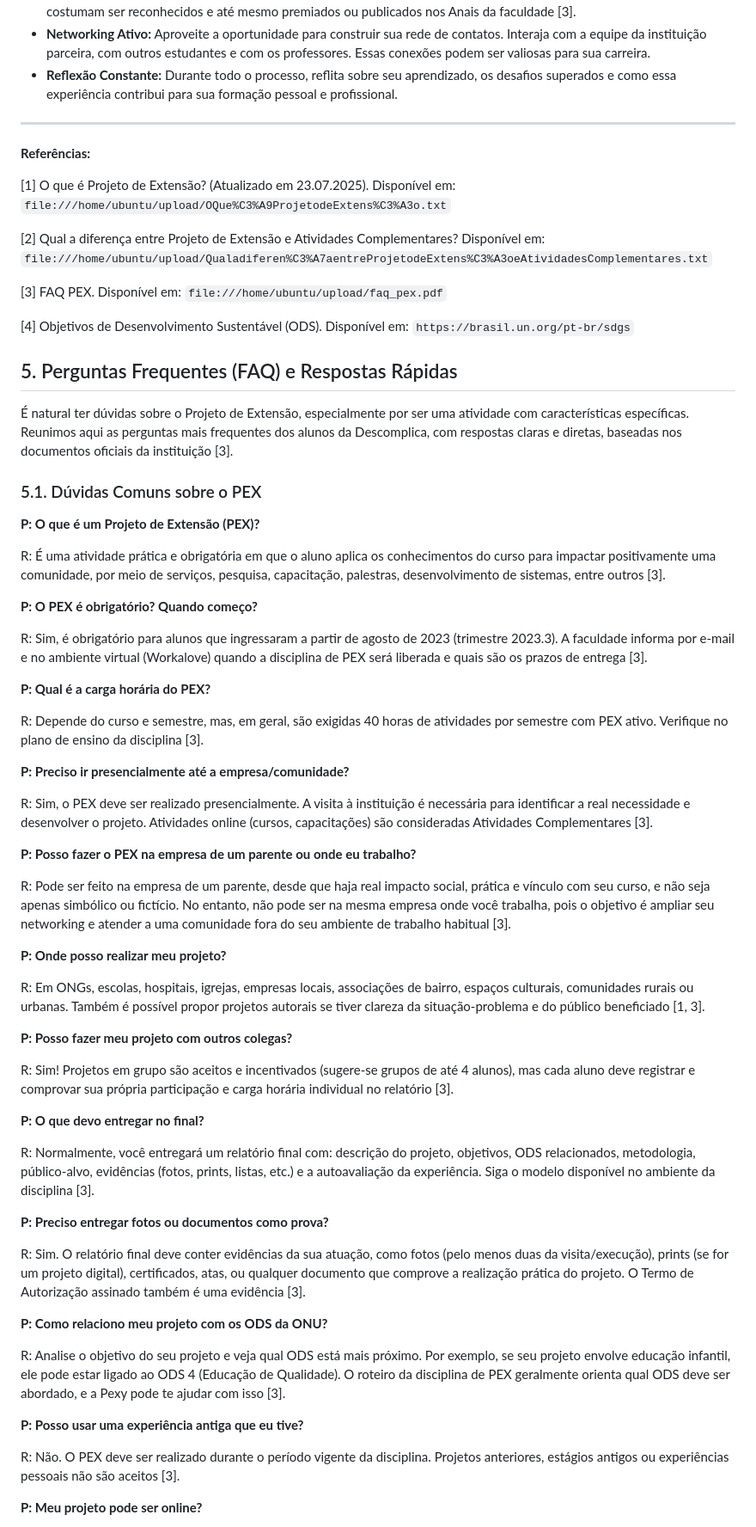
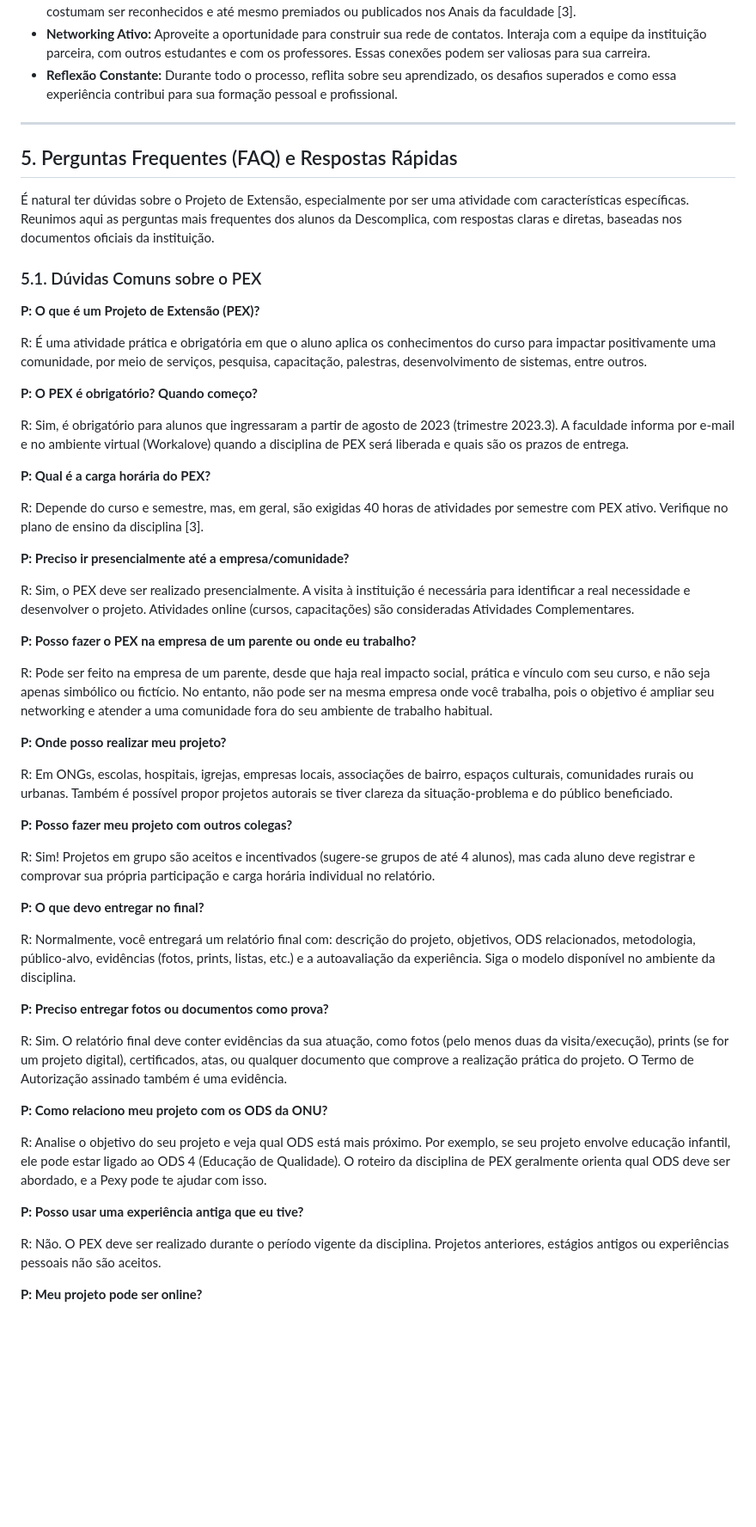
Before and after one commit to CarlosHOliver/pex-guiadefinitivo, a Markdown page: README.md, the part around the change printed below. Shown: that part at 86% size. GitHub-like rendering; blank space fills up the shorter version.

```diff
--- a/README.md
+++ b/README.md
@@ -328,33 +292,19 @@ Para que seu Projeto de Extensão não seja apenas mais uma obrigação cumprida
 
 ---
 
-**Referências:**
-
-[1] O que é Projeto de Extensão? (Atualizado em 23.07.2025). Disponível em: `file:///home/ubuntu/upload/OQue%C3%A9ProjetodeExtens%C3%A3o.txt`
-
-[2] Qual a diferença entre Projeto de Extensão e Atividades Complementares? Disponível em: `file:///home/ubuntu/upload/Qualadiferen%C3%A7aentreProjetodeExtens%C3%A3oeAtividadesComplementares.txt`
-
-[3] FAQ PEX. Disponível em: `file:///home/ubuntu/upload/faq_pex.pdf`
-
-[4] Objetivos de Desenvolvimento Sustentável (ODS). Disponível em: `https://brasil.un.org/pt-br/sdgs`
-
-
-
-
-
 ## 5. Perguntas Frequentes (FAQ) e Respostas Rápidas
 
-É natural ter dúvidas sobre o Projeto de Extensão, especialmente por ser uma atividade com características específicas. Reunimos aqui as perguntas mais frequentes dos alunos da Descomplica, com respostas claras e diretas, baseadas nos documentos oficiais da instituição [3].
+É natural ter dúvidas sobre o Projeto de Extensão, especialmente por ser uma atividade com características específicas. Reunimos aqui as perguntas mais frequentes dos alunos da Descomplica, com respostas claras e diretas, baseadas nos documentos oficiais da instituição.
 
 ### 5.1. Dúvidas Comuns sobre o PEX
 
 **P: O que é um Projeto de Extensão (PEX)?**
 
-R: É uma atividade prática e obrigatória em que o aluno aplica os conhecimentos do curso para impactar positivamente uma comunidade, por meio de serviços, pesquisa, capacitação, palestras, desenvolvimento de sistemas, entre outros [3].
+R: É uma atividade prática e obrigatória em que o aluno aplica os conhecimentos do curso para impactar positivamente uma comunidade, por meio de serviços, pesquisa, capacitação, palestras, desenvolvimento de sistemas, entre outros.
 
 **P: O PEX é obrigatório? Quando começo?**
 
-R: Sim, é obrigatório para alunos que ingressaram a partir de agosto de 2023 (trimestre 2023.3). A faculdade informa por e-mail e no ambiente virtual (Workalove) quando a disciplina de PEX será liberada e quais são os prazos de entrega [3].
+R: Sim, é obrigatório para alunos que ingressaram a partir de agosto de 2023 (trimestre 2023.3). A faculdade informa por e-mail e no ambiente virtual (Workalove) quando a disciplina de PEX será liberada e quais são os prazos de entrega.
 
 **P: Qual é a carga horária do PEX?**
 
@@ -362,35 +312,35 @@ R: Depende do curso e semestre, mas, em geral, são exigidas 40 horas de ativida
 
 **P: Preciso ir presencialmente até a empresa/comunidade?**
 
-R: Sim, o PEX deve ser realizado presencialmente. A visita à instituição é necessária para identificar a real necessidade e desenvolver o projeto. Atividades online (cursos, capacitações) são consideradas Atividades Complementares [3].
+R: Sim, o PEX deve ser realizado presencialmente. A visita à instituição é necessária para identificar a real necessidade e desenvolver o projeto. Atividades online (cursos, capacitações) são consideradas Atividades Complementares.
 
 **P: Posso fazer o PEX na empresa de um parente ou onde eu trabalho?**
 
-R: Pode ser feito na empresa de um parente, desde que haja real impacto social, prática e vínculo com seu curso, e não seja apenas simbólico ou fictício. No entanto, não pode ser na mesma empresa onde você trabalha, pois o objetivo é ampliar seu networking e atender a uma comunidade fora do seu ambiente de trabalho habitual [3].
+R: Pode ser feito na empresa de um parente, desde que haja real impacto social, prática e vínculo com seu curso, e não seja apenas simbólico ou fictício. No entanto, não pode ser na mesma empresa onde você trabalha, pois o objetivo é ampliar seu networking e atender a uma comunidade fora do seu ambiente de trabalho habitual.
 
 **P: Onde posso realizar meu projeto?**
 
-R: Em ONGs, escolas, hospitais, igrejas, empresas locais, associações de bairro, espaços culturais, comunidades rurais ou urbanas. Também é possível propor projetos autorais se tiver clareza da situação-problema e do público beneficiado [1, 3].
+R: Em ONGs, escolas, hospitais, igrejas, empresas locais, associações de bairro, espaços culturais, comunidades rurais ou urbanas. Também é possível propor projetos autorais se tiver clareza da situação-problema e do público beneficiado.
 
 **P: Posso fazer meu projeto com outros colegas?**
 
-R: Sim! Projetos em grupo são aceitos e incentivados (sugere-se grupos de até 4 alunos), mas cada aluno deve registrar e comprovar sua própria participação e carga horária individual no relatório [3].
+R: Sim! Projetos em grupo são aceitos e incentivados (sugere-se grupos de até 4 alunos), mas cada aluno deve registrar e comprovar sua própria participação e carga horária individual no relatório.
 
 **P: O que devo entregar no final?**
 
-R: Normalmente, você entregará um relatório final com: descrição do projeto, objetivos, ODS relacionados, metodologia, público-alvo, evidências (fotos, prints, listas, etc.) e a autoavaliação da experiência. Siga o modelo disponível no ambiente da disciplina [3].
+R: Normalmente, você entregará um relatório final com: descrição do projeto, objetivos, ODS relacionados, metodologia, público-alvo, evidências (fotos, prints, listas, etc.) e a autoavaliação da experiência. Siga o modelo disponível no ambiente da disciplina.
 
 **P: Preciso entregar fotos ou documentos como prova?**
 
-R: Sim. O relatório final deve conter evidências da sua atuação, como fotos (pelo menos duas da visita/execução), prints (se for um projeto digital), certificados, atas, ou qualquer documento que comprove a realização prática do projeto. O Termo de Autorização assinado também é uma evidência [3].
+R: Sim. O relatório final deve conter evidências da sua atuação, como fotos (pelo menos duas da visita/execução), prints (se for um projeto digital), certificados, atas, ou qualquer documento que comprove a realização prática do projeto. O Termo de Autorização assinado também é uma evidência.
 
 **P: Como relaciono meu projeto com os ODS da ONU?**
 
-R: Analise o objetivo do seu projeto e veja qual ODS está mais próximo. Por exemplo, se seu projeto envolve educação infantil, ele pode estar ligado ao ODS 4 (Educação de Qualidade). O roteiro da disciplina de PEX geralmente orienta qual ODS deve ser abordado, e a Pexy pode te ajudar com isso [3].
+R: Analise o objetivo do seu projeto e veja qual ODS está mais próximo. Por exemplo, se seu projeto envolve educação infantil, ele pode estar ligado ao ODS 4 (Educação de Qualidade). O roteiro da disciplina de PEX geralmente orienta qual ODS deve ser abordado, e a Pexy pode te ajudar com isso.
 
 **P: Posso usar uma experiência antiga que eu tive?**
 
-R: Não. O PEX deve ser realizado durante o período vigente da disciplina. Projetos anteriores, estágios antigos ou experiências pessoais não são aceitos [3].
+R: Não. O PEX deve ser realizado durante o período vigente da disciplina. Projetos anteriores, estágios antigos ou experiências pessoais não são aceitos.
 
 **P: Meu projeto pode ser online?**
 
```
Also changed, not shown: other parts of README.md (+43 -165 lines).
